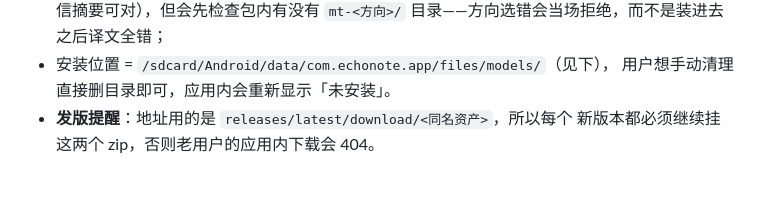
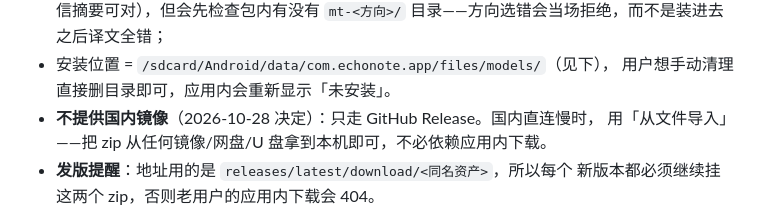
Before and after one commit to Qsianuo/echonote, a Markdown page: docs/移动端离线翻译.md, the part around the change. Rendered like a GitHub page; blank space fills up the shorter version.

```diff
--- a/docs/移动端离线翻译.md
+++ b/docs/移动端离线翻译.md
@@ -160,6 +160,8 @@ Helsinki-NLP/opus-mt（CC-BY-4.0），量化脚本在 `tools/quantize_mt_onnx.py
   目录——方向选错会当场拒绝，而不是装进去之后译文全错；
 - 安装位置 = `/sdcard/Android/data/com.echonote.app/files/models/`（见下），
   用户想手动清理直接删目录即可，应用内会重新显示「未安装」。
+- **不提供国内镜像**（2026-10-28 决定）：只走 GitHub Release。国内直连慢时，
+  用「从文件导入」——把 zip 从任何镜像/网盘/U 盘拿到本机即可，不必依赖应用内下载。
 - **发版提醒**：地址用的是 `releases/latest/download/<同名资产>`，所以每个
   新版本都必须继续挂这两个 zip，否则老用户的应用内下载会 404。
 
```
Also changed, not shown: docs/上架指南.md (+5 -1 lines).
